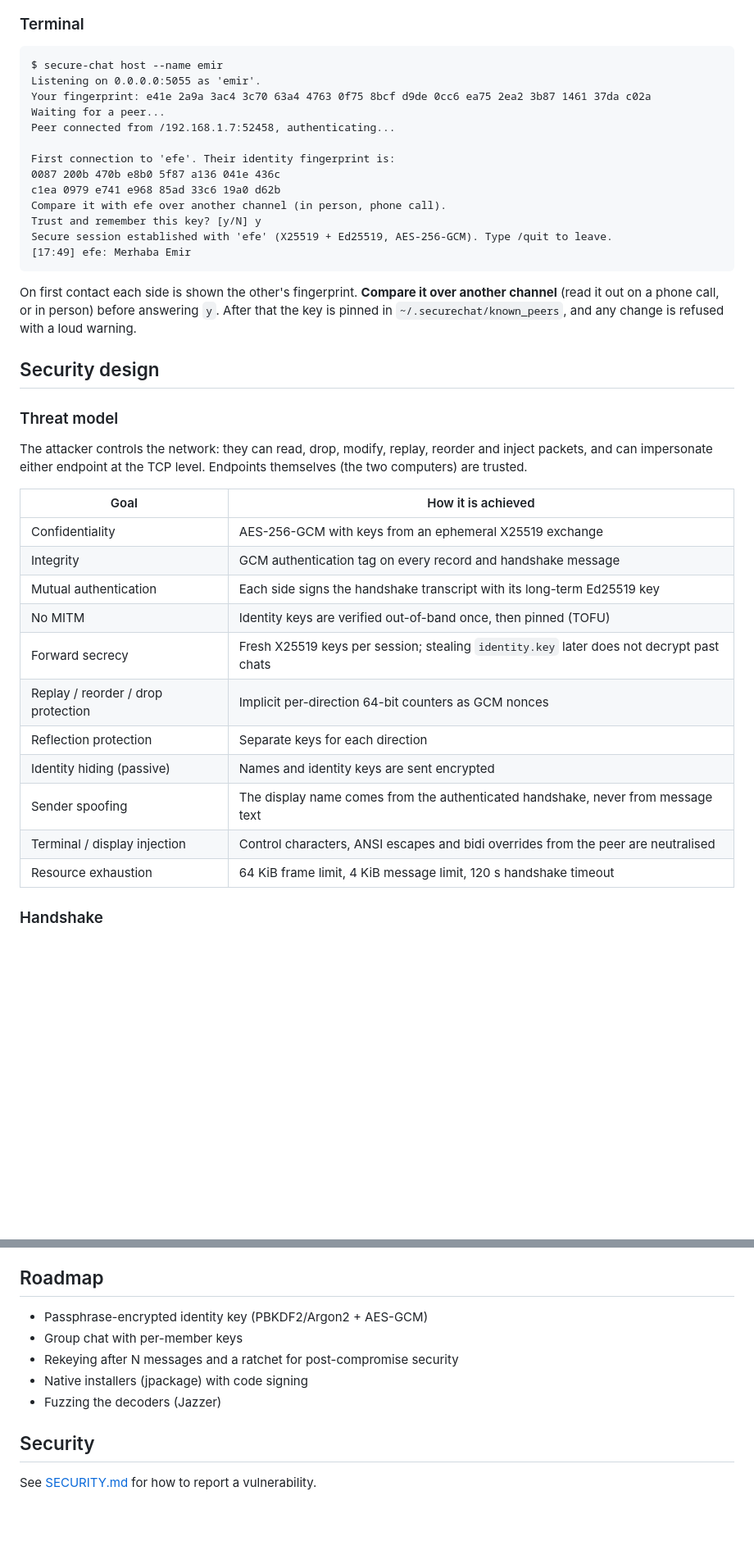
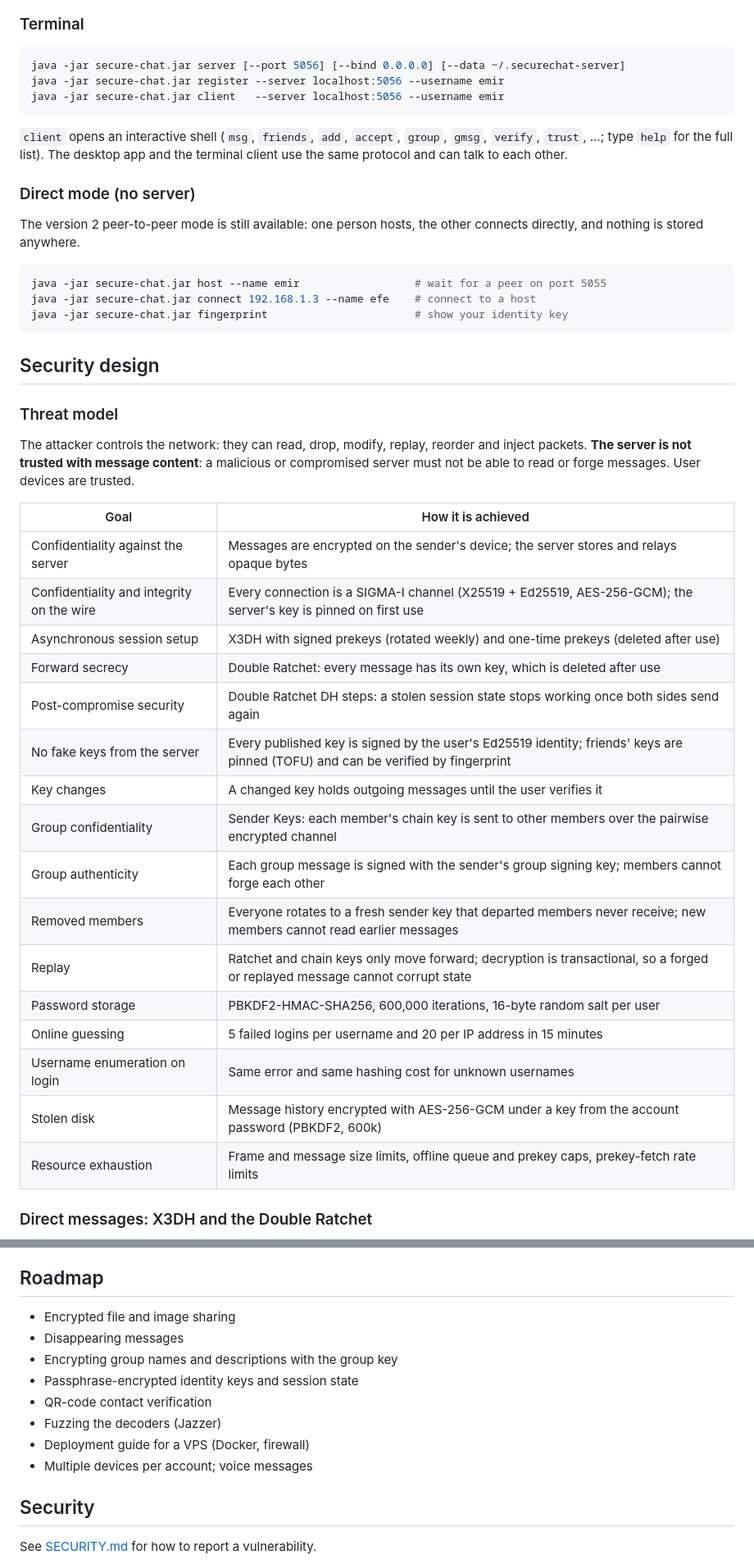
Before and after one commit to aemircicek/oba, a Markdown page: README.md, 2 parts joined by grey strips. Shown at 82% size. Drawn GitHub-style; blank space fills up the shorter version.

````diff
--- a/README.md
+++ b/README.md
@@ -50,49 +61,55 @@ The desktop app and the terminal speak the same protocol and can talk to each ot
 
 ### Terminal
 
-```
-$ secure-chat host --name emir
-Listening on 0.0.0.0:5055 as 'emir'.
-Your fingerprint: e41e 2a9a 3ac4 3c70 63a4 4763 0f75 8bcf d9de 0cc6 ea75 2ea2 3b87 1461 37da c02a
-Waiting for a peer...
-Peer connected from /192.168.1.7:52458, authenticating...
-
-First connection to 'efe'. Their identity fingerprint is:
-0087 200b 470b e8b0 5f87 a136 041e 436c
-c1ea 0979 e741 e968 85ad 33c6 19a0 d62b
-Compare it with efe over another channel (in person, phone call).
-Trust and remember this key? [y/N] y
-Secure session established with 'efe' (X25519 + Ed25519, AES-256-GCM). Type /quit to leave.
-[17:49] efe: Merhaba Emir
+```sh
+java -jar secure-chat.jar server [--port 5056] [--bind 0.0.0.0] [--data ~/.securechat-server]
+java -jar secure-chat.jar register --server localhost:5056 --username emir
+java -jar secure-chat.jar client   --server localhost:5056 --username emir
 ```
 
-On first contact each side is shown the other's fingerprint. **Compare it over another channel**
-(read it out on a phone call, or in person) before answering `y`. After that the key is pinned
-in `~/.securechat/known_peers`, and any change is refused with a loud warning.
+`client` opens an interactive shell (`msg`, `friends`, `add`, `accept`, `group`, `gmsg`,
+`verify`, `trust`, ...; type `help` for the full list). The desktop app and the terminal client
+use the same protocol and can talk to each other.
+
+### Direct mode (no server)
+
+The version 2 peer-to-peer mode is still available: one person hosts, the other connects
+directly, and nothing is stored anywhere.
+
+```sh
+java -jar secure-chat.jar host --name emir                  # wait for a peer on port 5055
+java -jar secure-chat.jar connect 192.168.1.3 --name efe    # connect to a host
+java -jar secure-chat.jar fingerprint                       # show your identity key
+```
 
 ## Security design
 
 ### Threat model
 
 The attacker controls the network: they can read, drop, modify, replay, reorder and inject
-packets, and can impersonate either endpoint at the TCP level. Endpoints themselves (the two
-computers) are trusted.
+packets. **The server is not trusted with message content**: a malicious or compromised server
+must not be able to read or forge messages. User devices are trusted.
 
 | Goal | How it is achieved |
 |---|---|
-| Confidentiality | AES-256-GCM with keys from an ephemeral X25519 exchange |
-| Integrity | GCM authentication tag on every record and handshake message |
-| Mutual authentication | Each side signs the handshake transcript with its long-term Ed25519 key |
-| No MITM | Identity keys are verified out-of-band once, then pinned (TOFU) |
-| Forward secrecy | Fresh X25519 keys per session; stealing `identity.key` later does not decrypt past chats |
-| Replay / reorder / drop protection | Implicit per-direction 64-bit counters as GCM nonces |
-| Reflection protection | Separate keys for each direction |
-| Identity hiding (passive) | Names and identity keys are sent encrypted |
-| Sender spoofing | The display name comes from the authenticated handshake, never from message text |
-| Terminal / display injection | Control characters, ANSI escapes and bidi overrides from the peer are neutralised |
-| Resource exhaustion | 64 KiB frame limit, 4 KiB message limit, 120 s handshake timeout |
+| Confidentiality against the server | Messages are encrypted on the sender's device; the server stores and relays opaque bytes |
+| Confidentiality and integrity on the wire | Every connection is a SIGMA-I channel (X25519 + Ed25519, AES-256-GCM); the server's key is pinned on first use |
+| Asynchronous session setup | X3DH with signed prekeys (rotated weekly) and one-time prekeys (deleted after use) |
+| Forward secrecy | Double Ratchet: every message has its own key, which is deleted after use |
+| Post-compromise security | Double Ratchet DH steps: a stolen session state stops working once both sides send again |
+| No fake keys from the server | Every published key is signed by the user's Ed25519 identity; friends' keys are pinned (TOFU) and can be verified by fingerprint |
+| Key changes | A changed key holds outgoing messages until the user verifies it |
+| Group confidentiality | Sender Keys: each member's chain key is sent to other members over the pairwise encrypted channel |
+| Group authenticity | Each group message is signed with the sender's group signing key; members cannot forge each other |
+| Removed members | Everyone rotates to a fresh sender key that departed members never receive; new members cannot read earlier messages |
+| Replay | Ratchet and chain keys only move forward; decryption is transactional, so a forged or replayed message cannot corrupt state |
+| Password storage | PBKDF2-HMAC-SHA256, 600,000 iterations, 16-byte random salt per user |
+| Online guessing | 5 failed logins per username and 20 per IP address in 15 minutes |
+| Username enumeration on login | Same error and same hashing cost for unknown usernames |
+| Stolen disk | Message history encrypted with AES-256-GCM under a key from the account password (PBKDF2, 600k) |
+| Resource exhaustion | Frame and message size limits, offline queue and prekey caps, prekey-fetch rate limits |
 
-### Handshake
+### Direct messages: X3DH and the Double Ratchet
 
 ```mermaid
 sequenceDiagram
@@ -160,11 +201,14 @@ Honest notes on what this project does **not** do:
 
 ## Roadmap
 
-- Passphrase-encrypted identity key (PBKDF2/Argon2 + AES-GCM)
-- Group chat with per-member keys
-- Rekeying after N messages and a ratchet for post-compromise security
-- Native installers (jpackage) with code signing
+- Encrypted file and image sharing
+- Disappearing messages
+- Encrypting group names and descriptions with the group key
+- Passphrase-encrypted identity keys and session state
+- QR-code contact verification
 - Fuzzing the decoders (Jazzer)
+- Deployment guide for a VPS (Docker, firewall)
+- Multiple devices per account; voice messages
 
 ## Security
 
````
Also changed, not shown: other parts of README.md (+99 -64 lines), docs/screenshots/account-dm-dark.png (added), docs/screenshots/account-group-light.png (added), docs/screenshots/account-key-changed-dark.png (added), docs/screenshots/account-login-light.png (added), docs/screenshots/account-verify-dark.png (added).
